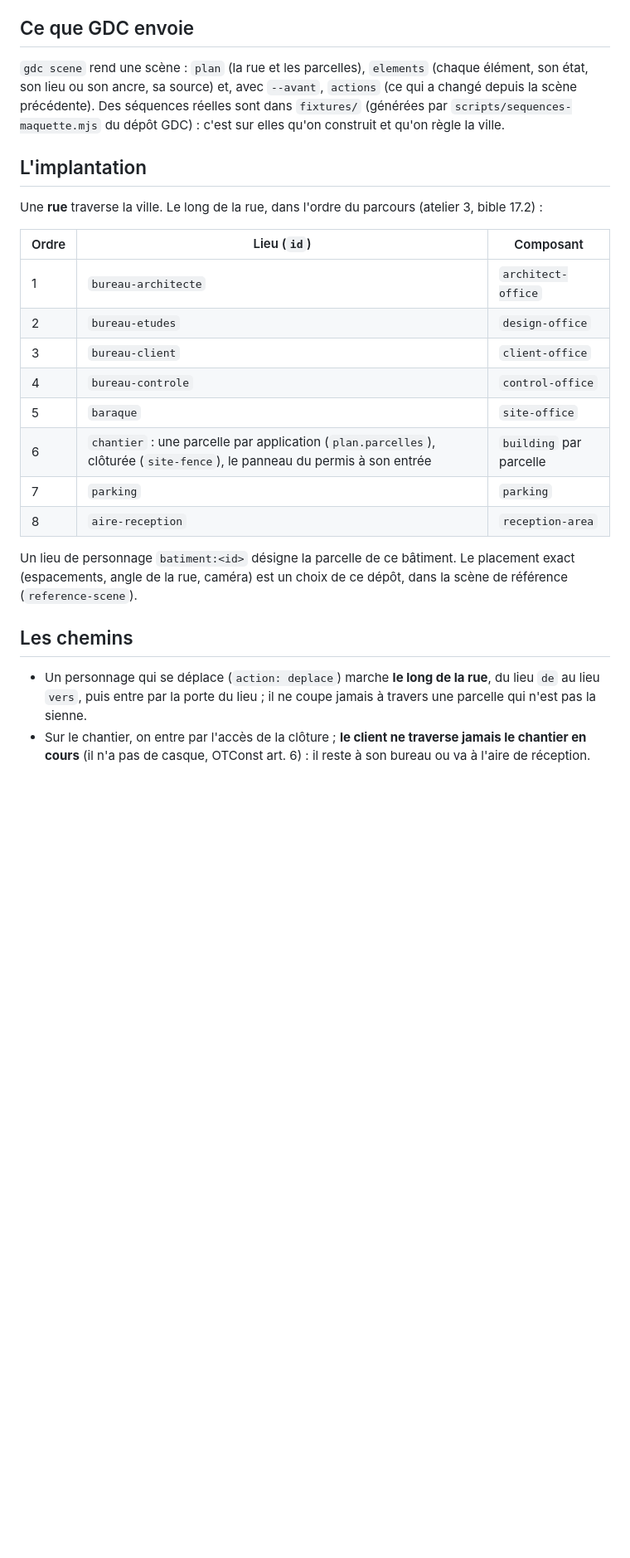
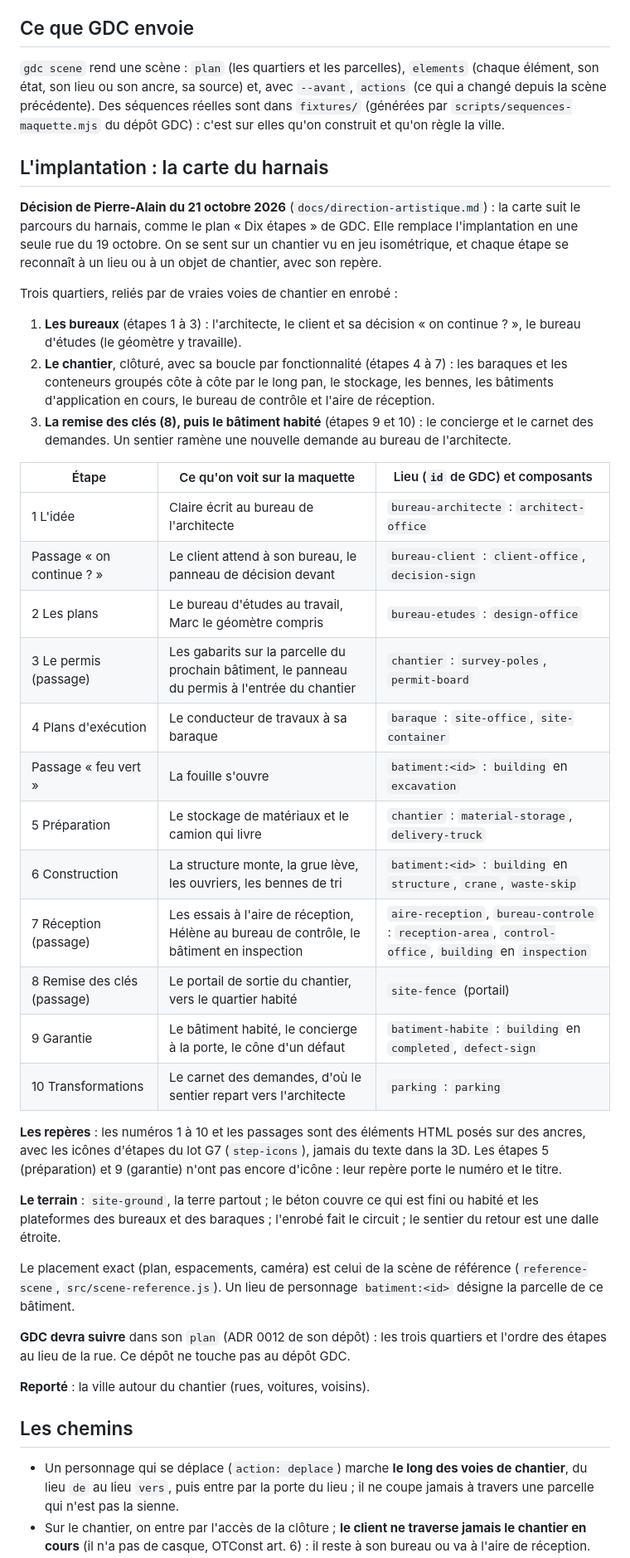
Before and after one commit to geekdesign27/gdc-maquettes, a Markdown page: docs/ville.md, the part around one of its changes. Shown at 83% size. GitHub-like rendering; blank space fills up the shorter version.

Commit message:
Ville : l'implantation suit la carte du harnais
Les trois quartiers et la table étape par étape remplacent la rue du 19 octobre ;
GDC devra suivre dans son plan (ADR 0012), sans toucher à son dépôt ici.

Co-Authored-By: Claude Opus 5.5 <noreply@anthropic.com>

```diff
--- a/docs/ville.md
+++ b/docs/ville.md
@@ -4,26 +4,44 @@ La maquette du panneau est une petite ville où **tout ce qui bouge veut dire qu
 
 ## Ce que GDC envoie
 
-`gdc scene` rend une scène : `plan` (la rue et les parcelles), `elements` (chaque élément, son état, son lieu ou son ancre, sa source) et, avec `--avant`, `actions` (ce qui a changé depuis la scène précédente). Des séquences réelles sont dans `fixtures/` (générées par `scripts/sequences-maquette.mjs` du dépôt GDC) : c'est sur elles qu'on construit et qu'on règle la ville.
+`gdc scene` rend une scène : `plan` (les quartiers et les parcelles), `elements` (chaque élément, son état, son lieu ou son ancre, sa source) et, avec `--avant`, `actions` (ce qui a changé depuis la scène précédente). Des séquences réelles sont dans `fixtures/` (générées par `scripts/sequences-maquette.mjs` du dépôt GDC) : c'est sur elles qu'on construit et qu'on règle la ville.
 
-## L'implantation
+## L'implantation : la carte du harnais
 
-Une **rue** traverse la ville. Le long de la rue, dans l'ordre du parcours (atelier 3, bible 17.2) :
+**Décision de Pierre-Alain du 21 octobre 2026** (`docs/direction-artistique.md`) : la carte suit le parcours du harnais, comme le plan « Dix étapes » de GDC. Elle remplace l'implantation en une seule rue du 19 octobre. On se sent sur un chantier vu en jeu isométrique, et chaque étape se reconnaît à un lieu ou à un objet de chantier, avec son repère.
 
-| Ordre | Lieu (`id`) | Composant |
+Trois quartiers, reliés par de vraies voies de chantier en enrobé :
+
+1. **Les bureaux** (étapes 1 à 3) : l'architecte, le client et sa décision « on continue ? », le bureau d'études (le géomètre y travaille).
+2. **Le chantier**, clôturé, avec sa boucle par fonctionnalité (étapes 4 à 7) : les baraques et les conteneurs groupés côte à côte par le long pan, le stockage, les bennes, les bâtiments d'application en cours, le bureau de contrôle et l'aire de réception.
+3. **La remise des clés (8), puis le bâtiment habité** (étapes 9 et 10) : le concierge et le carnet des demandes. Un sentier ramène une nouvelle demande au bureau de l'architecte.
+
+| Étape | Ce qu'on voit sur la maquette | Lieu (`id` de GDC) et composants |
 |---|---|---|
-| 1 | `bureau-architecte` | `architect-office` |
-| 2 | `bureau-etudes` | `design-office` |
-| 3 | `bureau-client` | `client-office` |
-| 4 | `bureau-controle` | `control-office` |
-| 5 | `baraque` | `site-office` |
-| 6 | `chantier` : une parcelle par application (`plan.parcelles`), clôturée (`site-fence`), le panneau du permis à son entrée | `building` par parcelle |
-| 7 | `parking` | `parking` |
-| 8 | `aire-reception` | `reception-area` |
+| 1 L'idée | Claire écrit au bureau de l'architecte | `bureau-architecte` : `architect-office` |
+| Passage « on continue ? » | Le client attend à son bureau, le panneau de décision devant | `bureau-client` : `client-office`, `decision-sign` |
+| 2 Les plans | Le bureau d'études au travail, Marc le géomètre compris | `bureau-etudes` : `design-office` |
+| 3 Le permis (passage) | Les gabarits sur la parcelle du prochain bâtiment, le panneau du permis à l'entrée du chantier | `chantier` : `survey-poles`, `permit-board` |
+| 4 Plans d'exécution | Le conducteur de travaux à sa baraque | `baraque` : `site-office`, `site-container` |
+| Passage « feu vert » | La fouille s'ouvre | `batiment:<id>` : `building` en `excavation` |
+| 5 Préparation | Le stockage de matériaux et le camion qui livre | `chantier` : `material-storage`, `delivery-truck` |
+| 6 Construction | La structure monte, la grue lève, les ouvriers, les bennes de tri | `batiment:<id>` : `building` en `structure`, `crane`, `waste-skip` |
+| 7 Réception (passage) | Les essais à l'aire de réception, Hélène au bureau de contrôle, le bâtiment en inspection | `aire-reception`, `bureau-controle` : `reception-area`, `control-office`, `building` en `inspection` |
+| 8 Remise des clés (passage) | Le portail de sortie du chantier, vers le quartier habité | `site-fence` (portail) |
+| 9 Garantie | Le bâtiment habité, le concierge à la porte, le cône d'un défaut | `batiment-habite` : `building` en `completed`, `defect-sign` |
+| 10 Transformations | Le carnet des demandes, d'où le sentier repart vers l'architecte | `parking` : `parking` |
 
-Un lieu de personnage `batiment:<id>` désigne la parcelle de ce bâtiment. Le placement exact (espacements, angle de la rue, caméra) est un choix de ce dépôt, dans la scène de référence (`reference-scene`).
+**Les repères** : les numéros 1 à 10 et les passages sont des éléments HTML posés sur des ancres, avec les icônes d'étapes du lot G7 (`step-icons`), jamais du texte dans la 3D. Les étapes 5 (préparation) et 9 (garantie) n'ont pas encore d'icône : leur repère porte le numéro et le titre.
+
+**Le terrain** : `site-ground`, la terre partout ; le béton couvre ce qui est fini ou habité et les plateformes des bureaux et des baraques ; l'enrobé fait le circuit ; le sentier du retour est une dalle étroite.
+
+Le placement exact (plan, espacements, caméra) est celui de la scène de référence (`reference-scene`, `src/scene-reference.js`). Un lieu de personnage `batiment:<id>` désigne la parcelle de ce bâtiment.
+
+**GDC devra suivre** dans son `plan` (ADR 0012 de son dépôt) : les trois quartiers et l'ordre des étapes au lieu de la rue. Ce dépôt ne touche pas au dépôt GDC.
+
+**Reporté** : la ville autour du chantier (rues, voitures, voisins).
 
 ## Les chemins
 
-- Un personnage qui se déplace (`action: deplace`) marche **le long de la rue**, du lieu `de` au lieu `vers`, puis entre par la porte du lieu ; il ne coupe jamais à travers une parcelle qui n'est pas la sienne.
+- Un personnage qui se déplace (`action: deplace`) marche **le long des voies de chantier**, du lieu `de` au lieu `vers`, puis entre par la porte du lieu ; il ne coupe jamais à travers une parcelle qui n'est pas la sienne.
 - Sur le chantier, on entre par l'accès de la clôture ; **le client ne traverse jamais le chantier en cours** (il n'a pas de casque, OTConst art. 6) : il reste à son bureau ou va à l'aire de réception.
```
Also changed, not shown: other parts of docs/ville.md (+2 -2 lines).
